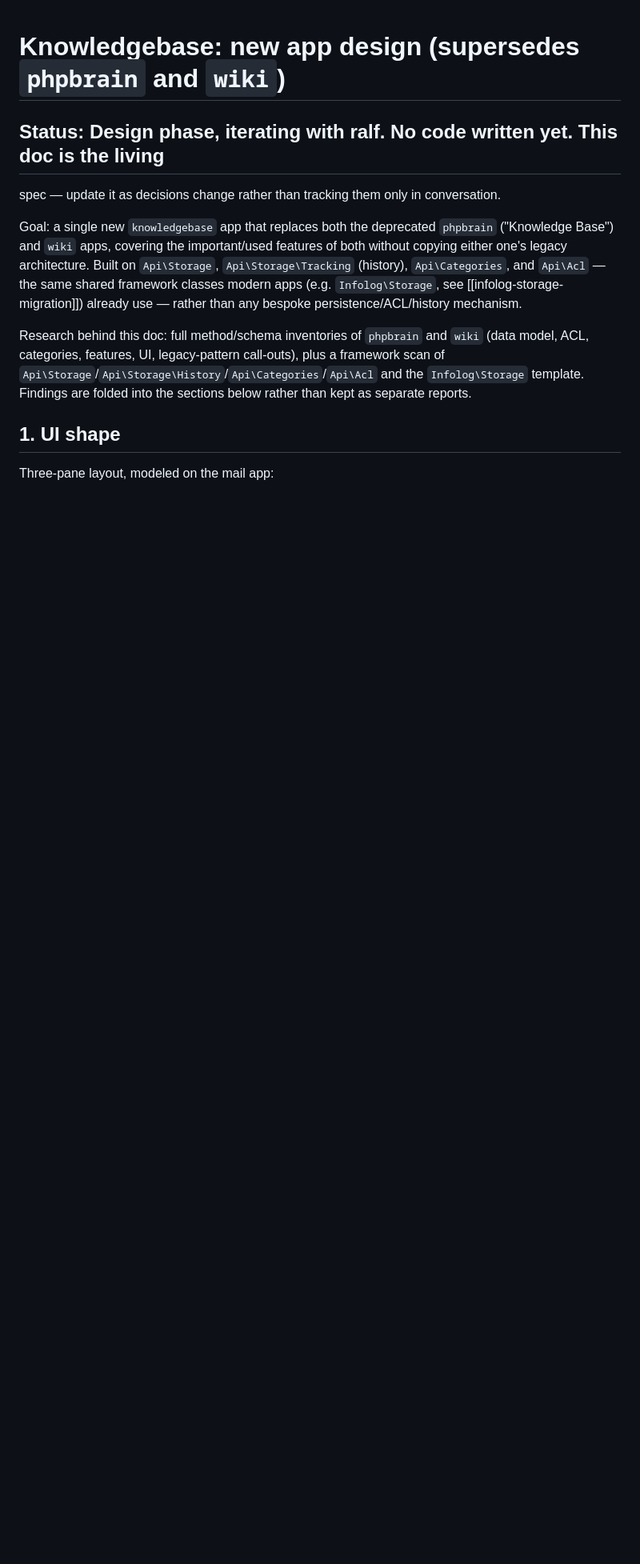
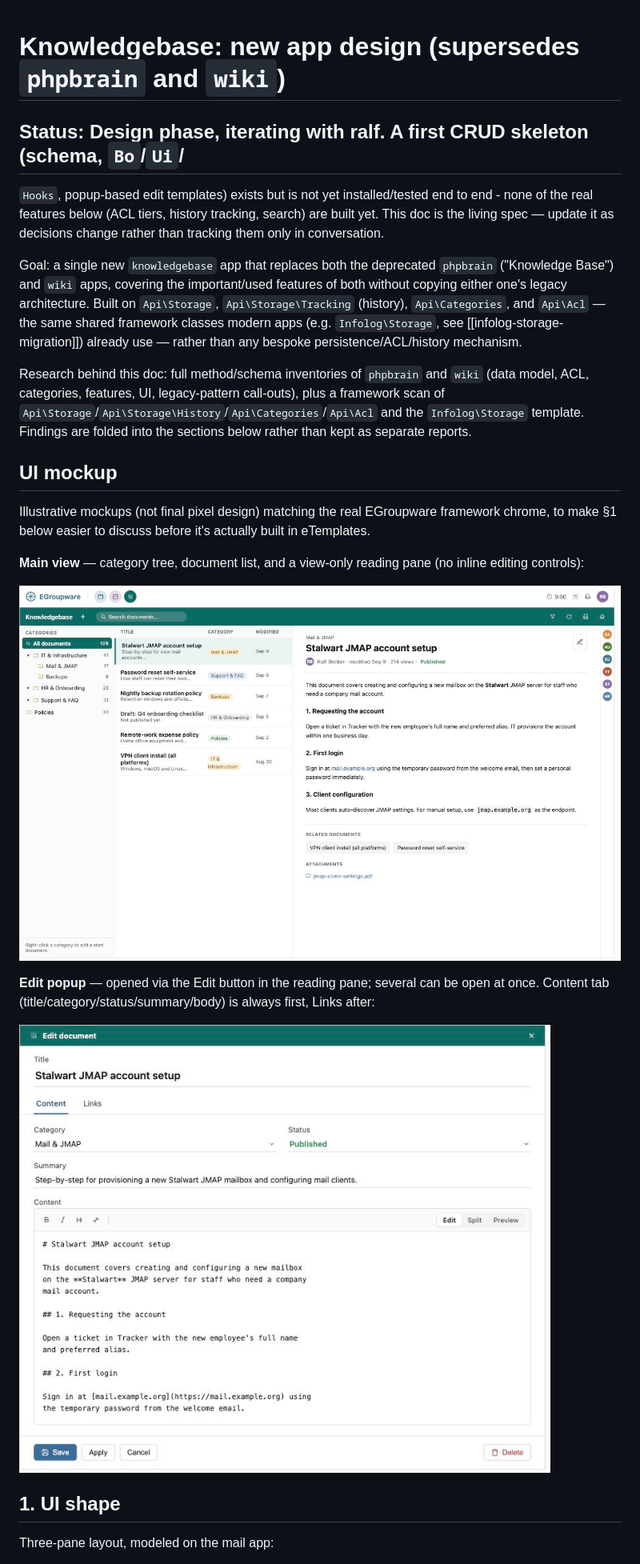
Before and after one commit to EGroupware/knowledgebase, a Markdown page: README.md, the part around the change. Shown at 80% size. Drawn GitHub-style; pictures changed too: doc/images/edit-popup.png (added), doc/images/main-view.png (added); blank space fills up the shorter version.

Commit message:
README: add UI mockup screenshots, fix stale status line
Adds doc/images/main-view.png and edit-popup.png (illustrative mockups
matching real EGroupware framework chrome) with a short UI mockup
section near the top of the README, so people get a better idea of
what the app is aiming for. Also corrected the status line, which
still said "no code written yet" after the schema/CRUD skeleton
commit.

Co-Authored-By: Claude Sonnet 5 <noreply@anthropic.com>

```diff
--- a/README.md
+++ b/README.md
@@ -1,7 +1,10 @@
 # Knowledgebase: new app design (supersedes `phpbrain` and `wiki`)
 
-## Status: Design phase, iterating with ralf. No code written yet. This doc is the living
-spec — update it as decisions change rather than tracking them only in conversation.
+## Status: Design phase, iterating with ralf. A first CRUD skeleton (schema, `Bo`/`Ui`/
+`Hooks`, popup-based edit templates) exists but is not yet installed/tested end to end -
+none of the real features below (ACL tiers, history tracking, search) are built yet. This
+doc is the living spec — update it as decisions change rather than tracking them only in
+conversation.
 
 Goal: a single new `knowledgebase` app that replaces both the deprecated `phpbrain`
 ("Knowledge Base") and `wiki` apps, covering the important/used features of both without
@@ -14,6 +17,21 @@ Research behind this doc: full method/schema inventories of `phpbrain` and `wiki
 model, ACL, categories, features, UI, legacy-pattern call-outs), plus a framework scan of
 `Api\Storage`/`Api\Storage\History`/`Api\Categories`/`Api\Acl` and the `Infolog\Storage`
 template. Findings are folded into the sections below rather than kept as separate reports.
+
+## UI mockup
+
+Illustrative mockups (not final pixel design) matching the real EGroupware framework
+chrome, to make §1 below easier to discuss before it's actually built in eTemplates.
+
+**Main view** — category tree, document list, and a view-only reading pane (no inline
+editing controls):
+
+![Main view: category tree, document list, view-only reading pane](doc/images/main-view.png)
+
+**Edit popup** — opened via the Edit button in the reading pane; several can be open at
+once. Content tab (title/category/status/summary/body) is always first, Links after:
+
+![Edit popup: tabbed dialog, Content tab first, Links second](doc/images/edit-popup.png)
 
 ## 1. UI shape
 
```
